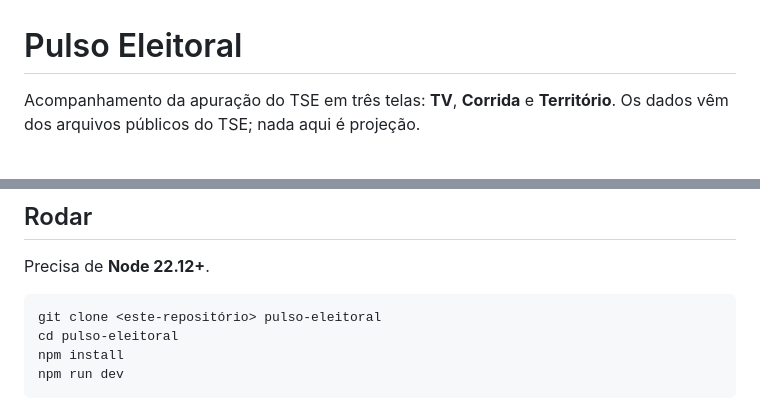
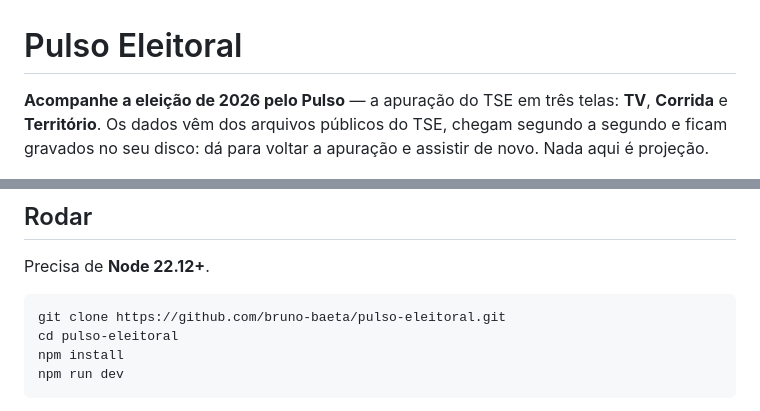
Before and after one commit to bruno-baeta/pulso-eleitoral, a Markdown page: README.md, 2 parts joined by grey strips. Rendered like a GitHub page.

Commit message:
README: chamada da eleição de 2026 e o endereço real do repositório
Co-Authored-By: Claude Opus 5 (1M context) <noreply@anthropic.com>
Claude-Session: https://claude.ai/code/session_01Kermuy9ByVQR9tQ79ue9wX

````diff
--- a/README.md
+++ b/README.md
@@ -1,7 +1,8 @@
 # Pulso Eleitoral
 
-Acompanhamento da apuração do TSE em três telas: **TV**, **Corrida** e **Território**.
-Os dados vêm dos arquivos públicos do TSE; nada aqui é projeção.
+**Acompanhe a eleição de 2026 pelo Pulso** — a apuração do TSE em três telas: **TV**, **Corrida** e
+**Território**. Os dados vêm dos arquivos públicos do TSE, chegam segundo a segundo e ficam
+gravados no seu disco: dá para voltar a apuração e assistir de novo. Nada aqui é projeção.
 
 ![TV](docs/img/tv.png)
 
@@ -10,7 +11,7 @@ Os dados vêm dos arquivos públicos do TSE; nada aqui é projeção.
 Precisa de **Node 22.12+**.
 
 ```bash
-git clone <este-repositório> pulso-eleitoral
+git clone https://github.com/bruno-baeta/pulso-eleitoral.git
 cd pulso-eleitoral
 npm install
 npm run dev
````
